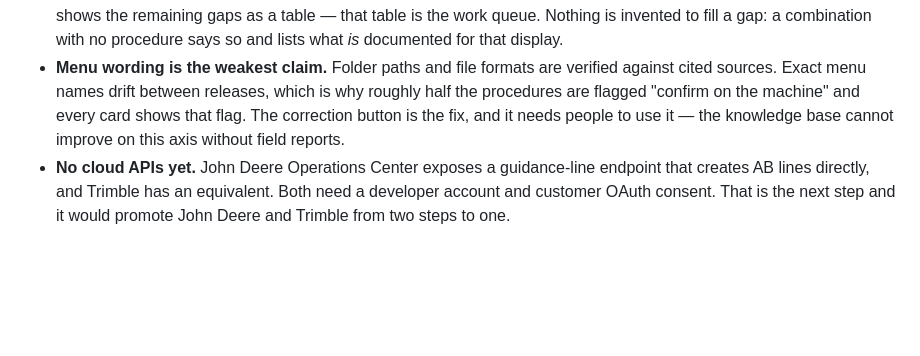
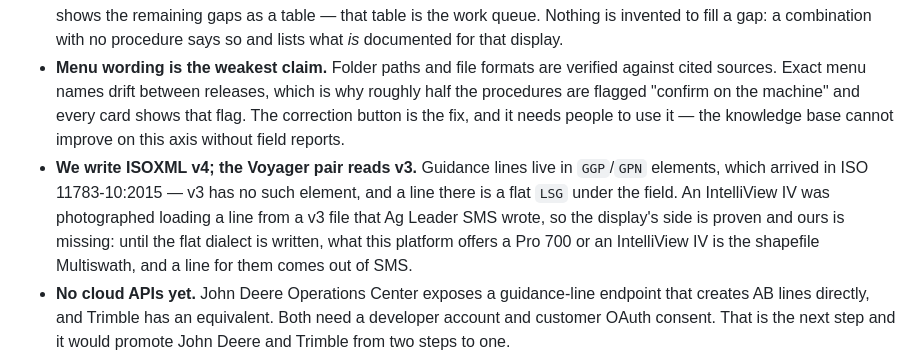
Before and after one commit to GilbertoSiebertFilho/OFPE, a Markdown page: README.md, the part around the change. Drawn GitHub-style; blank space fills up the shorter version.

```diff
--- a/README.md
+++ b/README.md
@@ -632,6 +632,13 @@ build time rather than when a producer clicks download.
   is why roughly half the procedures are flagged "confirm on the machine" and every
   card shows that flag. The correction button is the fix, and it needs people to
   use it — the knowledge base cannot improve on this axis without field reports.
+- **We write ISOXML v4; the Voyager pair reads v3.** Guidance lines live in
+  `GGP`/`GPN` elements, which arrived in ISO 11783-10:2015 — v3 has no such
+  element, and a line there is a flat `LSG` under the field. An IntelliView IV
+  was photographed loading a line from a v3 file that Ag Leader SMS wrote, so
+  the display's side is proven and ours is missing: until the flat dialect is
+  written, what this platform offers a Pro 700 or an IntelliView IV is the
+  shapefile Multiswath, and a line for them comes out of SMS.
 - **No cloud APIs yet.** John Deere Operations Center exposes a guidance-line
   endpoint that creates AB lines directly, and Trimble has an equivalent. Both
   need a developer account and customer OAuth consent. That is the next step and
```
Also changed, not shown: docs/research/monitor-and-format-research.md (+14 -0 lines).
